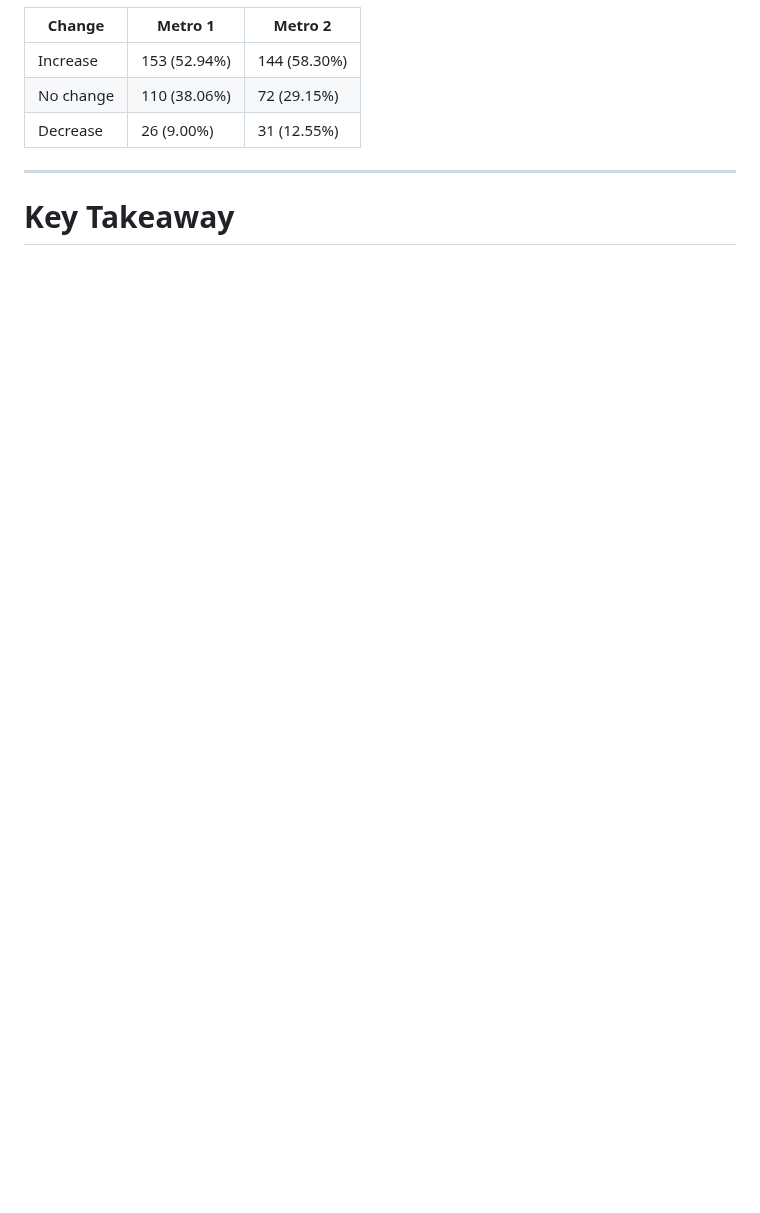
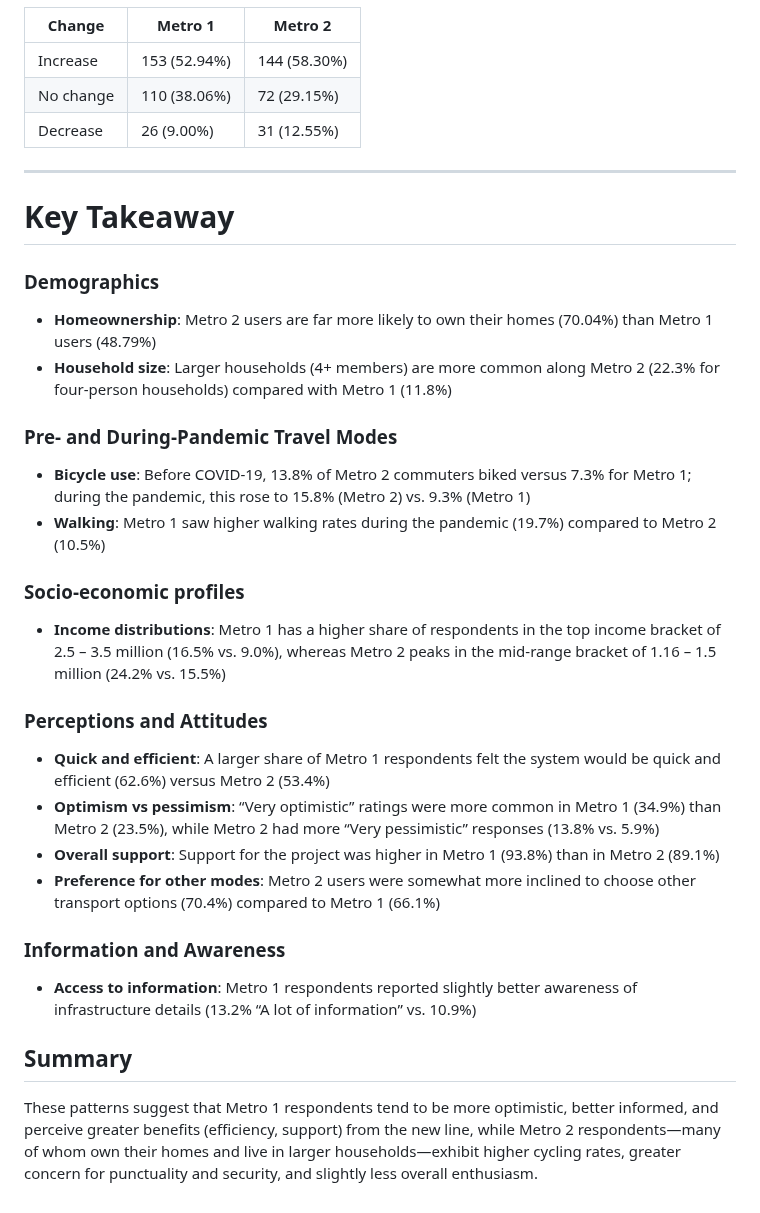
Before and after one commit to MUSA-Zhanchao/explortary-metro, a Markdown page: Results.md, the part around one of its changes. GitHub-like rendering; blank space fills up the shorter version.

```diff
--- a/Results.md
+++ b/Results.md
@@ -327,3 +329,26 @@
 ---
 
 # Key Takeaway
+
+### Demographics
+- **Homeownership**: Metro 2 users are far more likely to own their homes (70.04%) than Metro 1 users (48.79%)
+- **Household size**: Larger households (4+ members) are more common along Metro 2 (22.3% for four-person households) compared with Metro 1 (11.8%)
+
+### Pre- and During-Pandemic Travel Modes
+- **Bicycle use**: Before COVID-19, 13.8% of Metro 2 commuters biked versus 7.3% for Metro 1; during the pandemic, this rose to 15.8% (Metro 2) vs. 9.3% (Metro 1)
+- **Walking**: Metro 1 saw higher walking rates during the pandemic (19.7%) compared to Metro 2 (10.5%)
+
+### Socio-economic profiles
+- **Income distributions**: Metro 1 has a higher share of respondents in the top income bracket of 2.5 – 3.5 million (16.5% vs. 9.0%), whereas Metro 2 peaks in the mid-range bracket of 1.16 – 1.5 million (24.2% vs. 15.5%)
+
+### Perceptions and Attitudes
+- **Quick and efficient**: A larger share of Metro 1 respondents felt the system would be quick and efficient (62.6%) versus Metro 2 (53.4%)
+- **Optimism vs pessimism**: “Very optimistic” ratings were more common in Metro 1 (34.9%) than Metro 2 (23.5%), while Metro 2 had more “Very pessimistic” responses (13.8% vs. 5.9%)
+- **Overall support**: Support for the project was higher in Metro 1 (93.8%) than in Metro 2 (89.1%)
+- **Preference for other modes**: Metro 2 users were somewhat more inclined to choose other transport options (70.4%) compared to Metro 1 (66.1%)
+
+### Information and Awareness
+- **Access to information**: Metro 1 respondents reported slightly better awareness of infrastructure details (13.2% “A lot of information” vs. 10.9%)
+
+## Summary
+These patterns suggest that Metro 1 respondents tend to be more optimistic, better informed, and perceive greater benefits (efficiency, support) from the new line, while Metro 2 respondents—many of whom own their homes and live in larger households—exhibit higher cycling rates, greater concern for punctuality and security, and slightly less overall enthusiasm.
```
Also changed, not shown: other parts of Results.md (+40 -38 lines).
